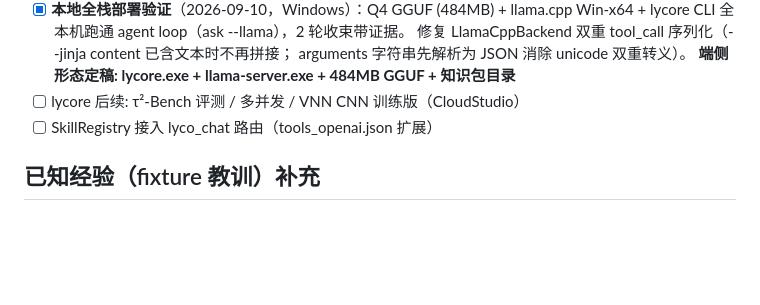
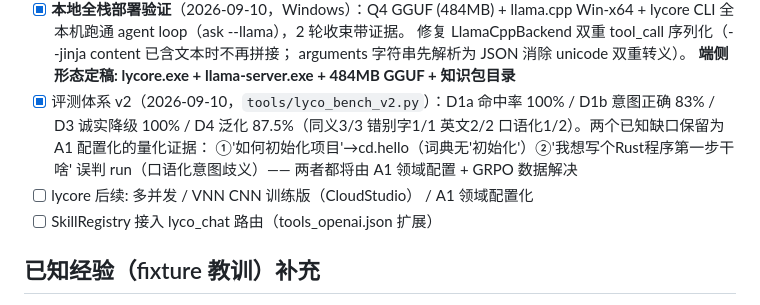
Before and after one commit to lilyco-42/lyco_agent, a Markdown page: DESIGN.md, the part around the change. GitHub-like rendering; blank space fills up the shorter version.

Commit message:
docs: 评测 v2 结果与已知缺口记录
Co-Authored-By: First Fluke <our.first.fluke@gmail.com>

```diff
--- a/DESIGN.md
+++ b/DESIGN.md
@@ -183,7 +183,12 @@
       修复 LlamaCppBackend 双重 tool_call 序列化（--jinja content 已含文本时不再拼接；
       arguments 字符串先解析为 JSON 消除 unicode 双重转义）。
       **端侧形态定稿: lycore.exe + llama-server.exe + 484MB GGUF + 知识包目录**
-- [ ] lycore 后续: τ²-Bench 评测 / 多并发 / VNN CNN 训练版（CloudStudio）
+- [x] 评测体系 v2（2026-09-10，`tools/lyco_bench_v2.py`）：D1a 命中率 100% /
+      D1b 意图正确 83% / D3 诚实降级 100% / D4 泛化 87.5%（同义3/3 错别字1/1
+      英文2/2 口语化1/2）。两个已知缺口保留为 A1 配置化的量化证据：
+      ①'如何初始化项目'→cd.hello（词典无'初始化'）②'我想写个Rust程序第一步干啥'
+      误判 run（口语化意图歧义）—— 两者都将由 A1 领域配置 + GRPO 数据解决
+- [ ] lycore 后续: 多并发 / VNN CNN 训练版（CloudStudio） / A1 领域配置化
 - [ ] SkillRegistry 接入 lyco_chat 路由（tools_openai.json 扩展）
 
 ## 已知经验（fixture 教训）补充
```
